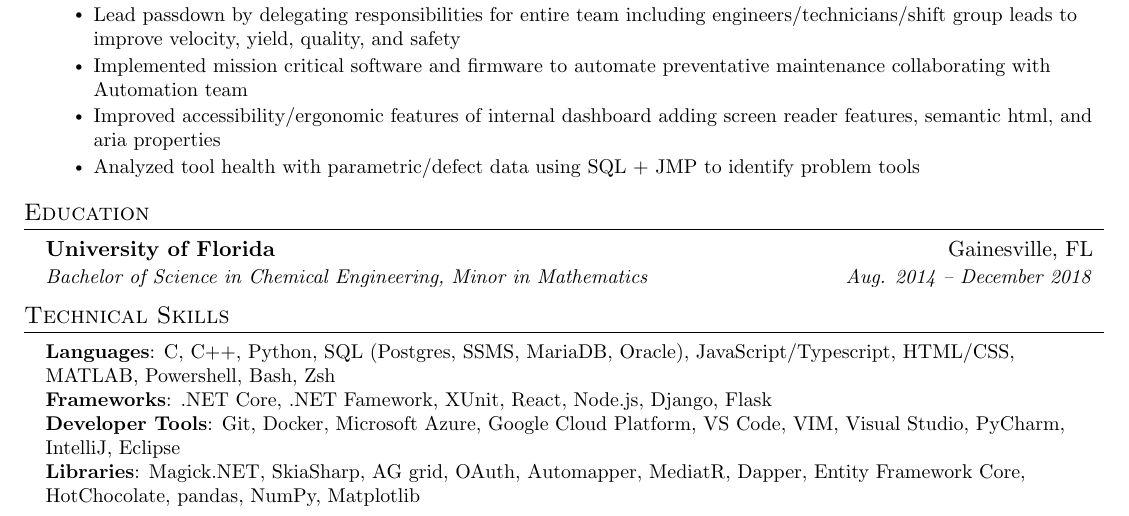
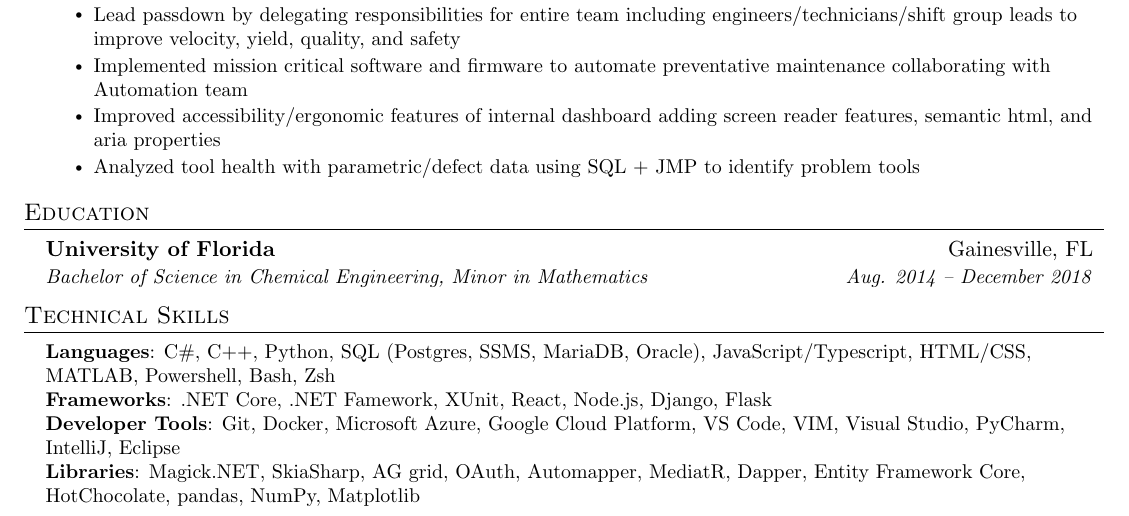
Before and after one commit to kdk1116/Resume, a LaTeX CV (resume.tex): part of the page, cut so that both start at the same text. Compiled offline with pdfLaTeX.

Commit message:
escaping # character and adding compiled pdf

```diff
--- a/resume.tex
+++ b/resume.tex
@@ -175,7 +175,7 @@
 \section{Technical Skills}
  \begin{itemize}[leftmargin=0.15in, label={}]
     \small{\item{
-     \textbf{Languages}{: C#, C++, Python, SQL (Postgres, SSMS, MariaDB, Oracle), JavaScript/Typescript, HTML/CSS, MATLAB, Powershell, Bash, Zsh} \\
+     \textbf{Languages}{: C\#, C++, Python, SQL (Postgres, SSMS, MariaDB, Oracle), JavaScript/Typescript, HTML/CSS, MATLAB, Powershell, Bash, Zsh} \\
      \textbf{Frameworks}{: .NET Core, .NET Famework, XUnit, React, Node.js, Django, Flask} \\
      \textbf{Developer Tools}{: Git, Docker, Microsoft Azure, Google Cloud Platform, VS Code, VIM, Visual Studio, PyCharm, IntelliJ, Eclipse} \\
      \textbf{Libraries}{: Magick.NET, SkiaSharp, AG grid, OAuth, Automapper, MediatR, Dapper, Entity Framework Core, HotChocolate, pandas, NumPy, Matplotlib}
```
Also changed, not shown: resume.pdf (added), resume.png, 4 other files.
